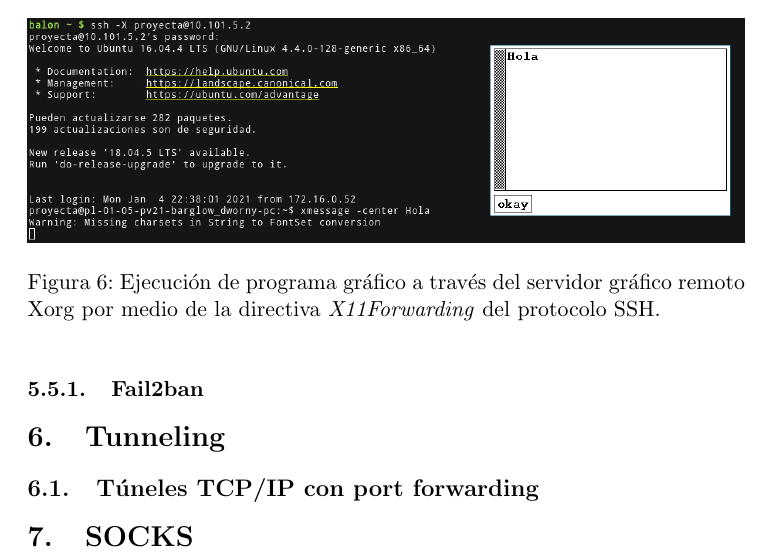
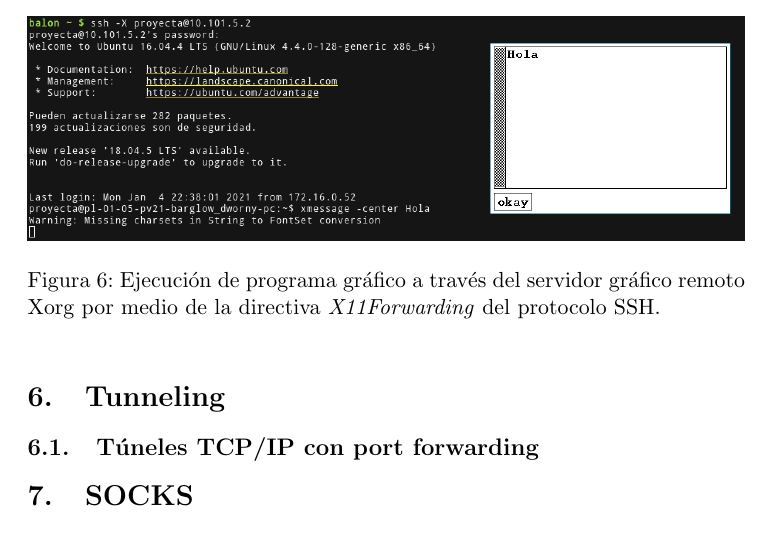
Before and after one commit to balonc/tex, a LaTeX document (Computación/Ciberseguridad/SSH/ssh.tex): part of page 18 of 19, cut so that both start at the same text. Compiled offline with pdfLaTeX.

Commit message:
ssh delete fail2ban

```diff
--- a/Computación/Ciberseguridad/SSH/ssh.tex
+++ b/Computación/Ciberseguridad/SSH/ssh.tex
@@ -573,8 +573,6 @@
             \label{ssh05}
         \end{figure}
 
-
-    \subsubsection{Fail2ban}
 \section{Tunneling}
     \subsection{Túneles TCP/IP con port forwarding}
 \section{SOCKS}
```
